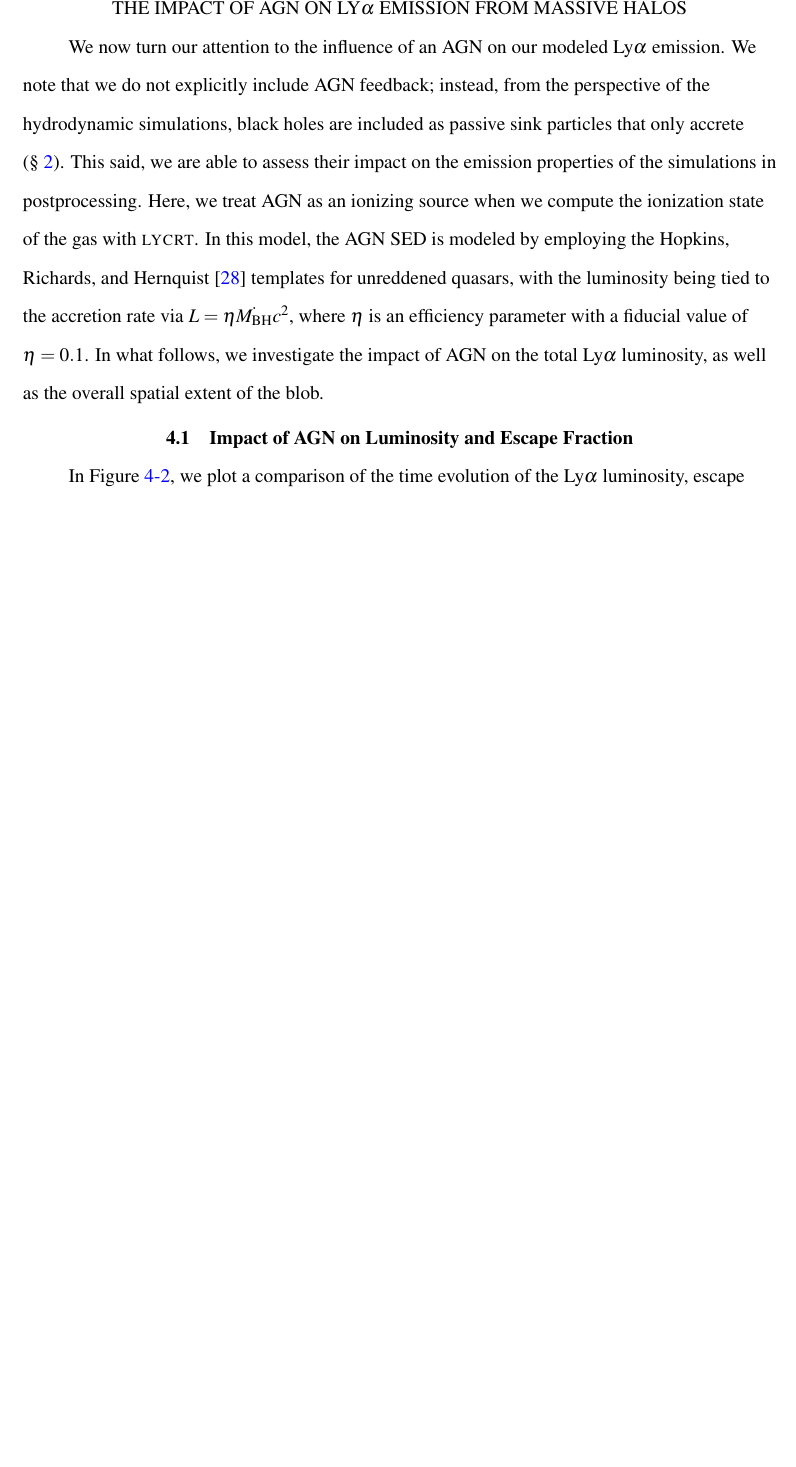
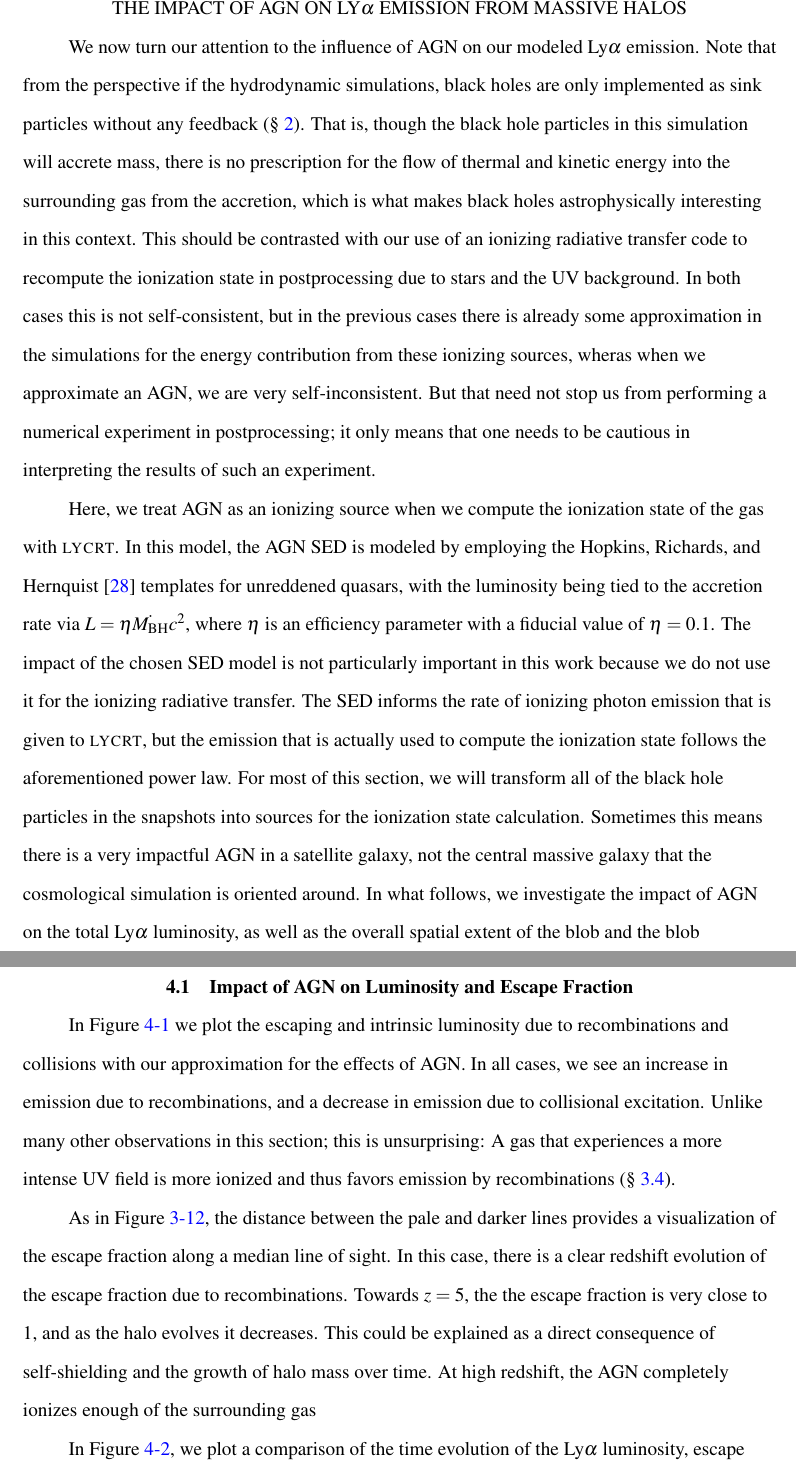
Before and after one commit to saethlin/dissertation, a LaTeX thesis (main.tex, which reads agn.tex): part of page 61 of 88 before the commit and two parts of pages 61 and 62 of 89 after it, the two joined at a grey line, cut so that both start at the same text, the shorter picture padded with empty space. Compiled offline with pdfLaTeX.

Commit message:
work on agn section

```diff
--- a/agn.tex
+++ b/agn.tex
@@ -1,14 +1,32 @@
 \chapter{The Impact of AGN on Ly\texorpdfstring{$\alpha$}{a} Emission from Massive Halos}
 \label{sec:agn}
 
-We now turn our attention to the influence of an AGN on our modeled Ly$\alpha$ emission.
-We note that we do not explicitly include AGN feedback; instead, from the perspective of the hydrodynamic simulations, black holes are included as passive sink particles that only accrete (\S~\ref{sec:methods}).
-This said, we are able to assess their impact on the emission properties of the simulations in postprocessing.
+We now turn our attention to the influence of AGN on our modeled Ly$\alpha$ emission.
+Note that from the perspective if the hydrodynamic simulations, black holes are only implemented as sink particles without any feedback (\S~\ref{sec:methods}).
+That is, though the black hole particles in this simulation will accrete mass, there is no prescription for the flow of thermal and kinetic energy into the surrounding gas from the accretion, which is what makes black holes astrophysically interesting in this context.
+This should be contrasted with our use of an ionizing radiative transfer code to recompute the ionization state in postprocessing due to stars and the UV background.
+In both cases this is not self-consistent, but in the previous cases there is already some approximation in the simulations for the energy contribution from these ionizing sources, wheras when we approximate an AGN, we are very self-inconsistent.
+But that need not stop us from performing a numerical experiment in postprocessing; it only means that one needs to be cautious in interpreting the results of such an experiment.
+
 Here, we treat AGN as an ionizing source when we compute the ionization state of the gas with {\sc lycrt}.
 In this model, the AGN SED is modeled by employing the \citet*{Hopkins2007} templates for unreddened quasars, with the luminosity being tied to the accretion rate via $L = \eta \dot{M_{\rm BH}} c^2$, where $\eta$ is an efficiency parameter with a fiducial value of $\eta = 0.1$.
-In what follows,  we investigate the impact of AGN on the total Ly$\alpha$ luminosity, as well as the overall spatial extent of the blob.
-
-%We also investigate the effect of introducing ionization due to AGN emission. In our model, AGN only behave as a source of ionization when we compute the state of the gas, so their primary effect is to ionize a large amount of gas and boost the emission due to recombination (Figure~\ref{fig:agn_comparison}).
+The impact of the chosen SED model is not particularly important in this work because we do not use it for the ionizing radiative transfer.
+The SED informs the rate of ionizing photon emission that is given to {\sc lycrt}, but the emission that is actually used to compute the ionization state follows the aforementioned power law.
+For most of this section, we will transform all of the black hole particles in the snapshots into sources for the ionization state calculation.
+Sometimes this means there is a very impactful AGN in a satellite galaxy, not the central massive galaxy that the cosmological simulation is oriented around.
+In what follows, we investigate the impact of AGN on the total Ly$\alpha$ luminosity, as well as the overall spatial extent of the blob and the blob morphology.
 
 \section{Impact of AGN on Luminosity and Escape Fraction}
-In Figure~\ref{fig:agn_comparison}, we plot a comparison of the time evolution of the Ly$\alpha$ luminosity, escape fraction, and ionized gas fraction for models with and without an AGN for our fiducial galaxy.  As is evident, there are significant differences in a model that includes AGN compared to one that does not.
+In Figure~\ref{fig:agn_recombination_collision} we plot the escaping and intrinsic luminosity due to recombinations and collisions with our approximation for the effects of AGN.
+In all cases, we see an increase in emission due to recombinations, and a decrease in emission due to collisional excitation.
+Unlike many other observations in this section; this is unsurprising: A gas that experiences a more intense UV field is more ionized and thus favors emission by recombinations (\S~\ref{sec:physicalconcepts}).
+
+As in Figure~\ref{fig:recombination_collision}, the distance between the pale and darker lines provides a visualization of the escape fraction along a median line of sight.
+In this case, there is a clear redshift evolution of the escape fraction due to recombinations.
+Towards $z=5$, the the escape fraction is very close to $1$, and as the halo evolves it decreases.
+This could be explained as a direct consequence of self-shielding and the growth of halo mass over time.
+At high redshift, the AGN completely ionizes enough of the surrounding gas
+
+% TODO Resume here
+
+In Figure~\ref{fig:agn_comparison}, we plot a comparison of the time evolution of the Ly$\alpha$ luminosity, escape fraction, and ionized gas fraction for models with and without an AGN for our fiducial galaxy.
```
Also changed, not shown: conclusions.tex (+5 -3 lines), figures/agn_recombination_collision.pdf, agn.tex (58 more changed lines). Lines whose indentation alone changed are shown as unchanged.
